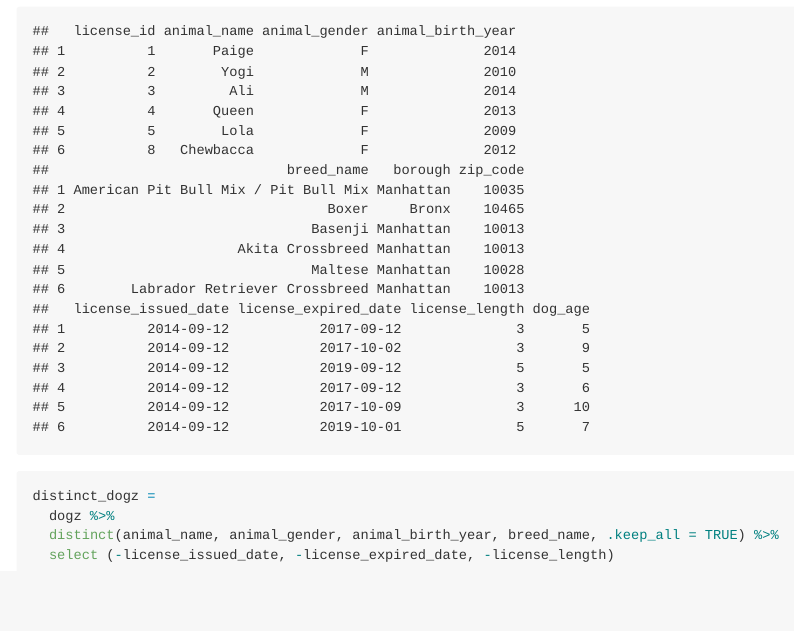
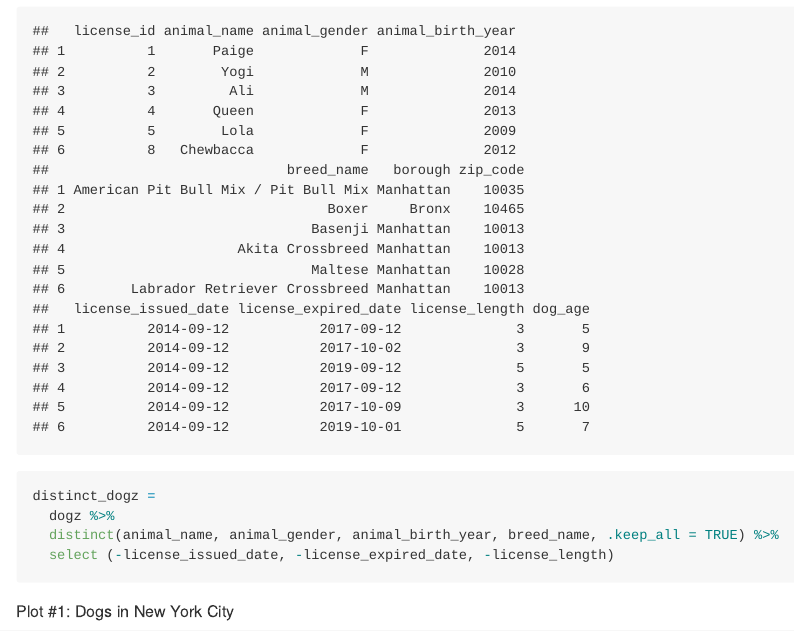
Before and after one commit to nja2140/p8105_final_project, an R Markdown document (Final.Rmd): the page in a window 1100 px wide, from 1940 px down. The pictures show the output file Final.md that the author committed with the source, drawn offline in the style of GitHub; long lines of code are wrapped.

Commit message:
title for first plot

````diff
--- a/Final.Rmd
+++ b/Final.Rmd
@@ -68,3 +68,5 @@ distinct_dogz =
   distinct(animal_name, animal_gender, animal_birth_year, breed_name, .keep_all = TRUE) %>%
   select (-license_issued_date, -license_expired_date, -license_length)
 ```
+
+Plot #1: Dogs in New York City
````
Also changed, not shown: Final.md.
